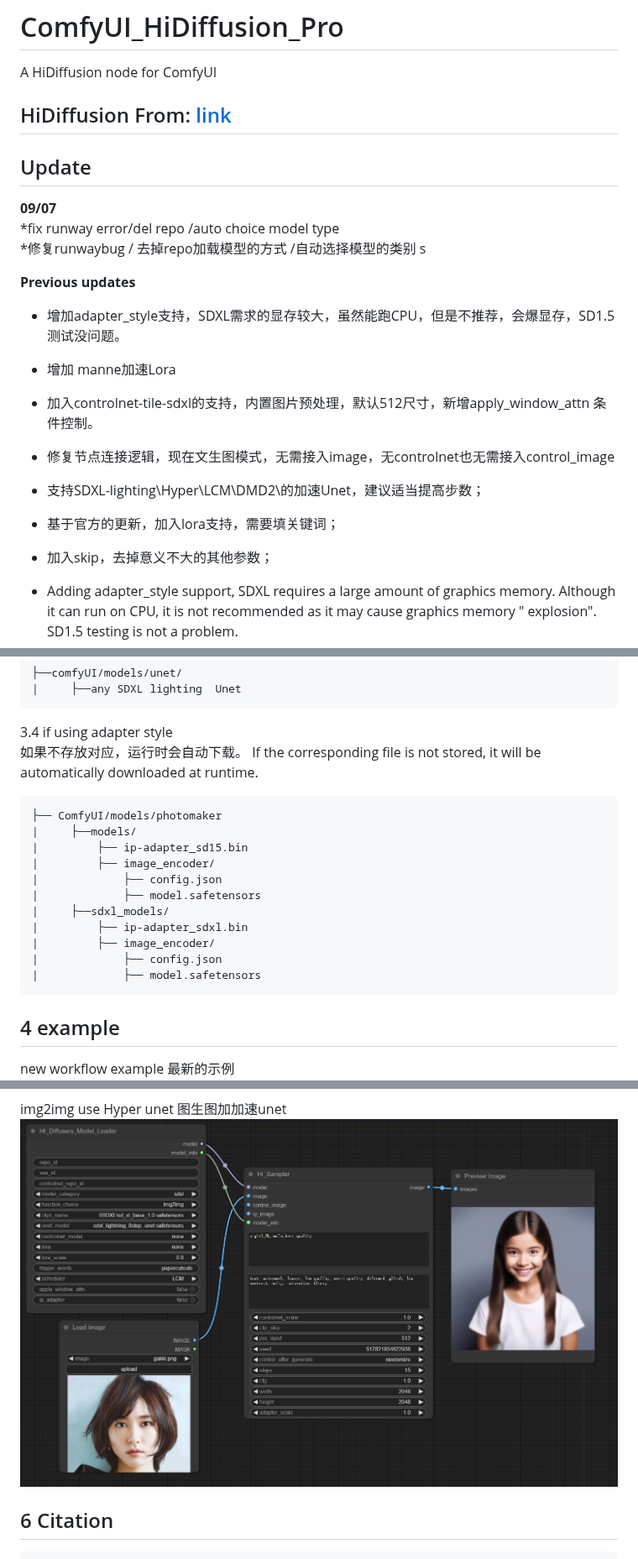
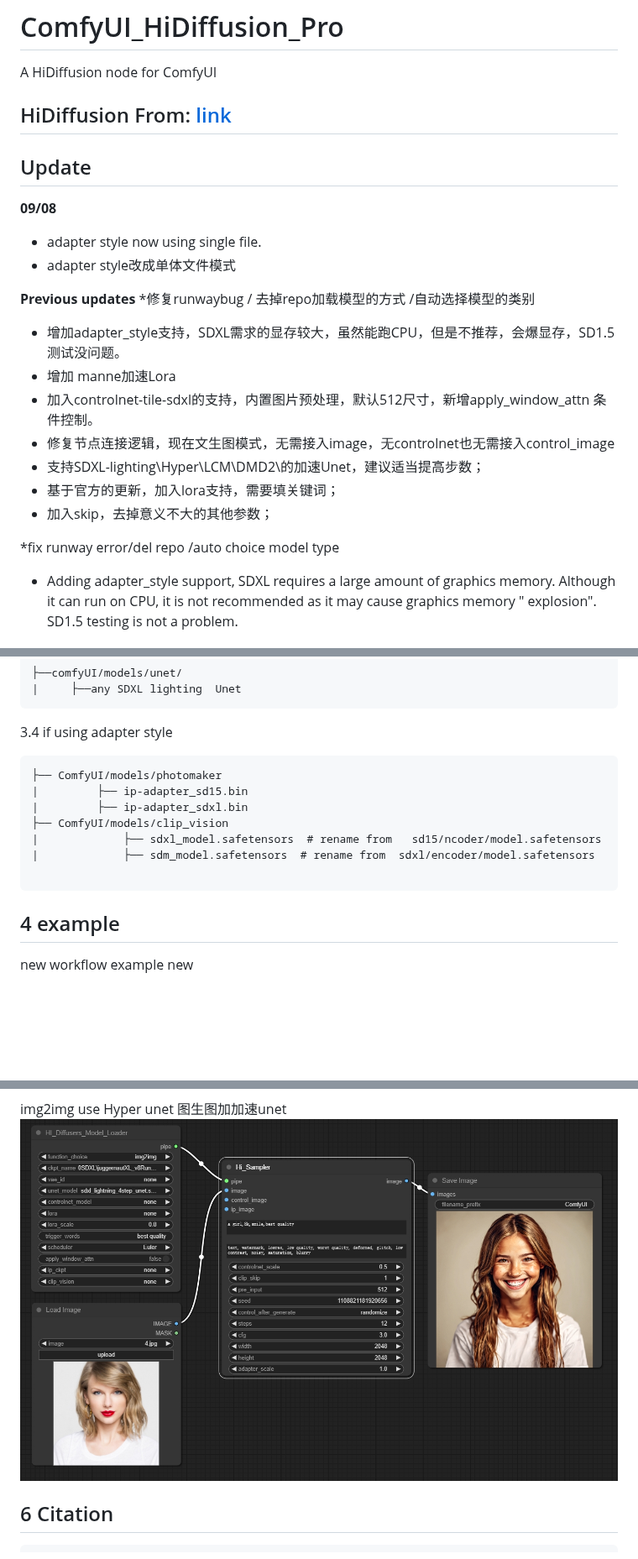
Before and after one commit to smthemex/ComfyUI_HiDiffusion_Pro, a Markdown page: README.md, 3 parts joined by grey strips. Shown at 84% size. Drawn GitHub-style; pictures changed too: example/lightingUnet.png; blank space fills up the shorter version.

````diff
--- a/README.md
+++ b/README.md
@@ -7,11 +7,13 @@ HiDiffusion  From: [link](https://github.com/megvii-research/HiDiffusion)
 Update
 ----
 
-**09/07**
-*fix runway error/del repo /auto choice model type
-*修复runwaybug / 去掉repo加载模型的方式  /自动选择模型的类别   s
+**09/08**
+* adapter style now using  single file.
+* adapter style改成单体文件模式
+
 
 **Previous updates**
+*修复runwaybug / 去掉repo加载模型的方式  /自动选择模型的类别
 * 增加adapter_style支持，SDXL需求的显存较大，虽然能跑CPU，但是不推荐，会爆显存，SD1.5测试没问题。
 * 增加 manne加速Lora
 * 加入controlnet-tile-sdxl的支持，内置图片预处理，默认512尺寸，新增apply_window_attn 条件控制。
@@ -20,6 +22,7 @@ Update
 * 基于官方的更新，加入lora支持，需要填关键词；
 * 加入skip，去掉意义不大的其他参数；
 
+ *fix runway error/del repo /auto choice model type
 * Adding adapter_style support, SDXL requires a large amount of graphics memory. Although it can run on CPU, it is not recommended as it may cause graphics memory " explosion". SD1.5 testing is not a problem.
 * add manne lighting lora
 * Added support for control net file sdxl, built-in image preprocessing, default size of 512, and added condition control for apply_window_attn.
@@ -63,25 +66,21 @@ yaml
 |     ├──any SDXL lighting  Unet
 ```
 3.4 if using adapter style
-如果不存放对应，运行时会自动下载。  If the corresponding file is not stored, it will be automatically downloaded at runtime.
+
 ```
 ├── ComfyUI/models/photomaker
-|     ├──models/
 |         ├── ip-adapter_sd15.bin
-|         ├── image_encoder/
-|             ├── config.json
-|             ├── model.safetensors
-|     ├──sdxl_models/
 |         ├── ip-adapter_sdxl.bin
-|         ├── image_encoder/
-|             ├── config.json
-|             ├── model.safetensors
+├── ComfyUI/models/clip_vision
+|             ├── sdxl_model.safetensors  # rename from   sd15/ncoder/model.safetensors
+|             ├── sdm_model.safetensors  # rename from  sdxl/encoder/model.safetensors
+
 ```
 
 4 example
 -----
 
-new workflow example  最新的示例
+new workflow example   new
  ![](https://github.com/smthemex/ComfyUI_HiDiffusion_Pro/blob/main/example/new.png)
 
  sd1.5 using ip_adapter_style  使用ip_adapter_style
````
Also changed, not shown: example/controlnet_img2img.png, example/img2img_lora.png, example/sd15ipstyle.png, 5 other files.
